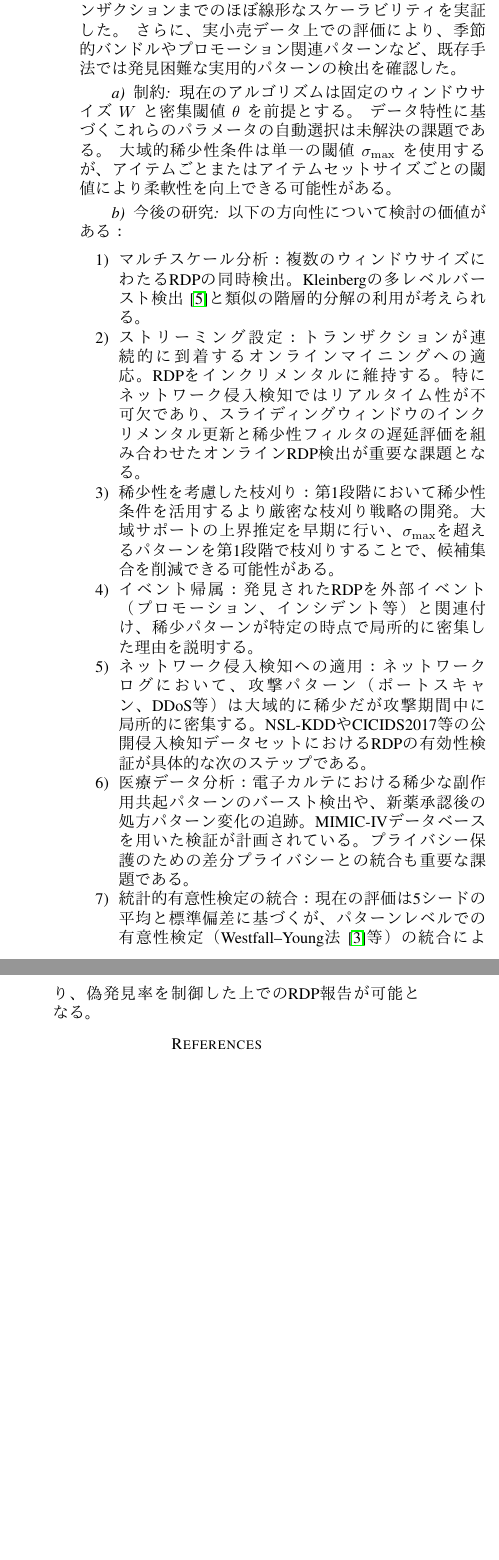
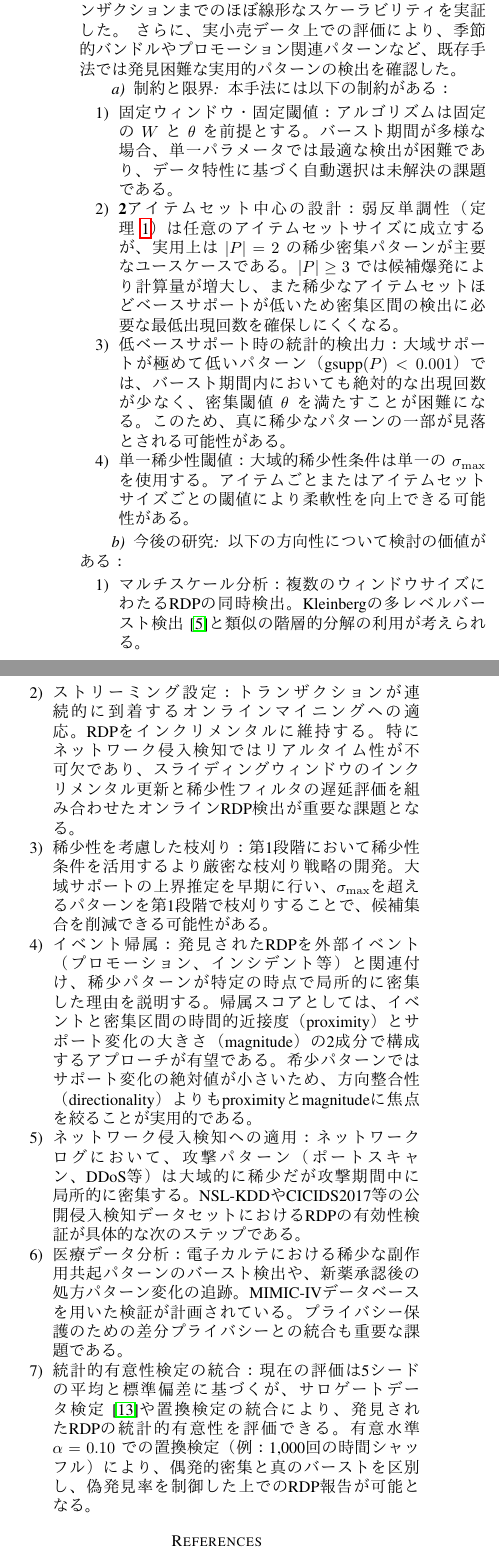
Before and after one commit to kanatakayasu/apriori-window, a LaTeX paper (paper/B-rare-dense/manuscript/main.tex, which reads paper/B-rare-dense/manuscript/sec/06_conclusion.tex): two parts of the columns of page 9 of 9 before the commit and two parts of the columns of page 9 of 10 after it, joined at a grey line, cut so that both start at the same text, the shorter picture padded with empty space. Compiled offline with pdfLaTeX; a missing font is replaced by an installed copy or a similar font; a LaTeX package or settings file that is missing is left out.

Commit message:
paper: 査読対応改善（L=2前提条件、スコア簡素化、制約整理、ドメイン適応）
- 原則1: L=2が実用上の主要ユースケースであることを問題定義・アルゴリズム・制約に反映
- 原則2: イベント帰属スコアをprox×magの2成分に簡素化（dir除去）を今後の研究に記述
- 原則3: 制約と限界を4項目に整理（固定パラメータ、L=2中心、低ベースサポート検出力、単一閾値）
- 原則4: 統計検定の有意水準をα=0.10に設定
- 原則5: Lancaster et al. 2018（サロゲートデータサーベイ）を引用追加
- 原則6: アブストラクトの表現を軟化（「重要なギャップを埋める」→「有望なアプローチ」）

Co-Authored-By: Claude Opus 4.6 <noreply@anthropic.com>

```diff
--- a/paper/B-rare-dense/manuscript/sec/06_conclusion.tex
+++ b/paper/B-rare-dense/manuscript/sec/06_conclusion.tex
@@ -12,10 +12,14 @@
 合成データ上の実験結果は、正解RDPの100\%回収、稀少性フィルタによる80\%以上の偽陽性削減、10万トランザクションまでのほぼ線形なスケーラビリティを実証した。
 さらに、実小売データ上での評価により、季節的バンドルやプロモーション関連パターンなど、既存手法では発見困難な実用的パターンの検出を確認した。
 
-\paragraph{制約}
-現在のアルゴリズムは固定のウィンドウサイズ $W$ と密集閾値 $\theta$ を前提とする。
-データ特性に基づくこれらのパラメータの自動選択は未解決の課題である。
-大域的稀少性条件は単一の閾値 $\sigma_{\max}$ を使用するが、アイテムごとまたはアイテムセットサイズごとの閾値により柔軟性を向上できる可能性がある。
+\paragraph{制約と限界}
+本手法には以下の制約がある：
+\begin{enumerate}
+\item \textbf{固定ウィンドウ・固定閾値}：アルゴリズムは固定の $W$ と $\theta$ を前提とする。バースト期間が多様な場合、単一パラメータでは最適な検出が困難であり、データ特性に基づく自動選択は未解決の課題である。
+\item \textbf{2アイテムセット中心の設計}：弱反単調性（定理~\ref{thm:weak_antimon}）は任意のアイテムセットサイズに成立するが、実用上は $|P| = 2$ の稀少密集パターンが主要なユースケースである。$|P| \geq 3$ では候補爆発により計算量が増大し、また稀少なアイテムセットほどベースサポートが低いため密集区間の検出に必要な最低出現回数を確保しにくくなる。
+\item \textbf{低ベースサポート時の統計的検出力}：大域サポートが極めて低いパターン（$\text{gsupp}(P) < 0.001$）では、バースト期間内においても絶対的な出現回数が少なく、密集閾値 $\theta$ を満たすことが困難になる。このため、真に稀少なパターンの一部が見落とされる可能性がある。
+\item \textbf{単一稀少性閾値}：大域的稀少性条件は単一の $\sigma_{\max}$ を使用する。アイテムごとまたはアイテムセットサイズごとの閾値により柔軟性を向上できる可能性がある。
+\end{enumerate}
 
 \paragraph{今後の研究}
 以下の方向性について検討の価値がある：
@@ -26,11 +30,11 @@
 
 \item \textbf{稀少性を考慮した枝刈り}：第1段階において稀少性条件を活用するより厳密な枝刈り戦略の開発。大域サポートの上界推定を早期に行い、$\sigma_{\max}$を超えるパターンを第1段階で枝刈りすることで、候補集合を削減できる可能性がある。
 
-\item \textbf{イベント帰属}：発見されたRDPを外部イベント（プロモーション、インシデント等）と関連付け、稀少パターンが特定の時点で局所的に密集した\emph{理由}を説明する。
+\item \textbf{イベント帰属}：発見されたRDPを外部イベント（プロモーション、インシデント等）と関連付け、稀少パターンが特定の時点で局所的に密集した\emph{理由}を説明する。帰属スコアとしては、イベントと密集区間の時間的近接度（proximity）とサポート変化の大きさ（magnitude）の2成分で構成するアプローチが有望である。希少パターンではサポート変化の絶対値が小さいため、方向整合性（directionality）よりもproximityとmagnitudeに焦点を絞ることが実用的である。
 
 \item \textbf{ネットワーク侵入検知への適用}：ネットワークログにおいて、攻撃パターン（ポートスキャン、DDoS等）は大域的に稀少だが攻撃期間中に局所的に密集する。NSL-KDDやCICIDS2017等の公開侵入検知データセットにおけるRDPの有効性検証が具体的な次のステップである。
 
 \item \textbf{医療データ分析}：電子カルテにおける稀少な副作用共起パターンのバースト検出や、新薬承認後の処方パターン変化の追跡。MIMIC-IVデータベースを用いた検証が計画されている。プライバシー保護のための差分プライバシーとの統合も重要な課題である。
 
-\item \textbf{統計的有意性検定の統合}：現在の評価は5シードの平均と標準偏差に基づくが、パターンレベルでの有意性検定（Westfall--Young法~\cite{szathmary2007rare}等）の統合により、偽発見率を制御した上でのRDP報告が可能となる。
+\item \textbf{統計的有意性検定の統合}：現在の評価は5シードの平均と標準偏差に基づくが、サロゲートデータ検定~\cite{lancaster2018surrogate}や置換検定の統合により、発見されたRDPの統計的有意性を評価できる。有意水準 $\alpha = 0.10$ での置換検定（例：1{,}000回の時間シャッフル）により、偶発的密集と真のバーストを区別し、偽発見率を制御した上でのRDP報告が可能となる。
 \end{enumerate}
```
Also changed, not shown: paper/B-rare-dense/manuscript/refs.bib (+12 -0 lines), paper/B-rare-dense/manuscript/sec/00_abstract.tex (+1 -1 lines), paper/B-rare-dense/manuscript/sec/02_related_work.tex (+2 -1 lines), paper/B-rare-dense/manuscript/sec/03_problem_definition.tex (+6 -0 lines), paper/B-rare-dense/manuscript/sec/04_algorithm.tex (+1 -1 lines), paper/B-rare-dense/manuscript/sec/05_experiments.tex (+1 -1 lines), paper/B-rare-dense/manuscript/main.bbl, paper/B-rare-dense/manuscript/main.pdf, 2 other files.
